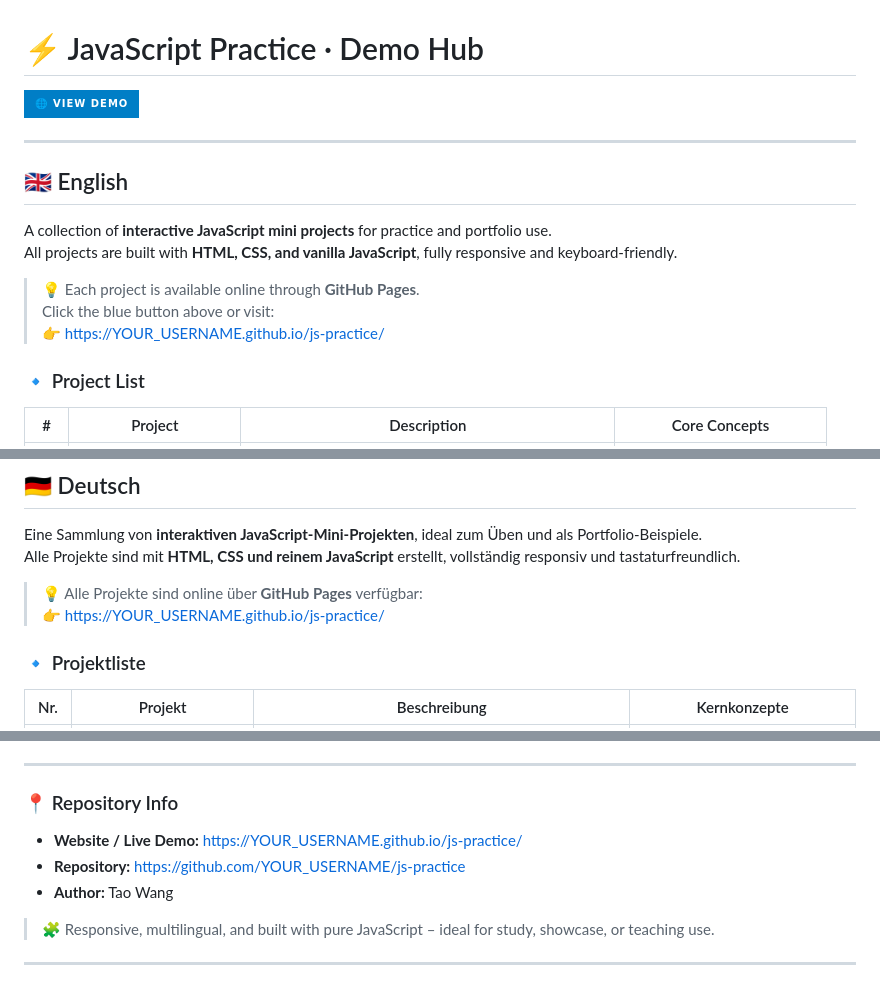
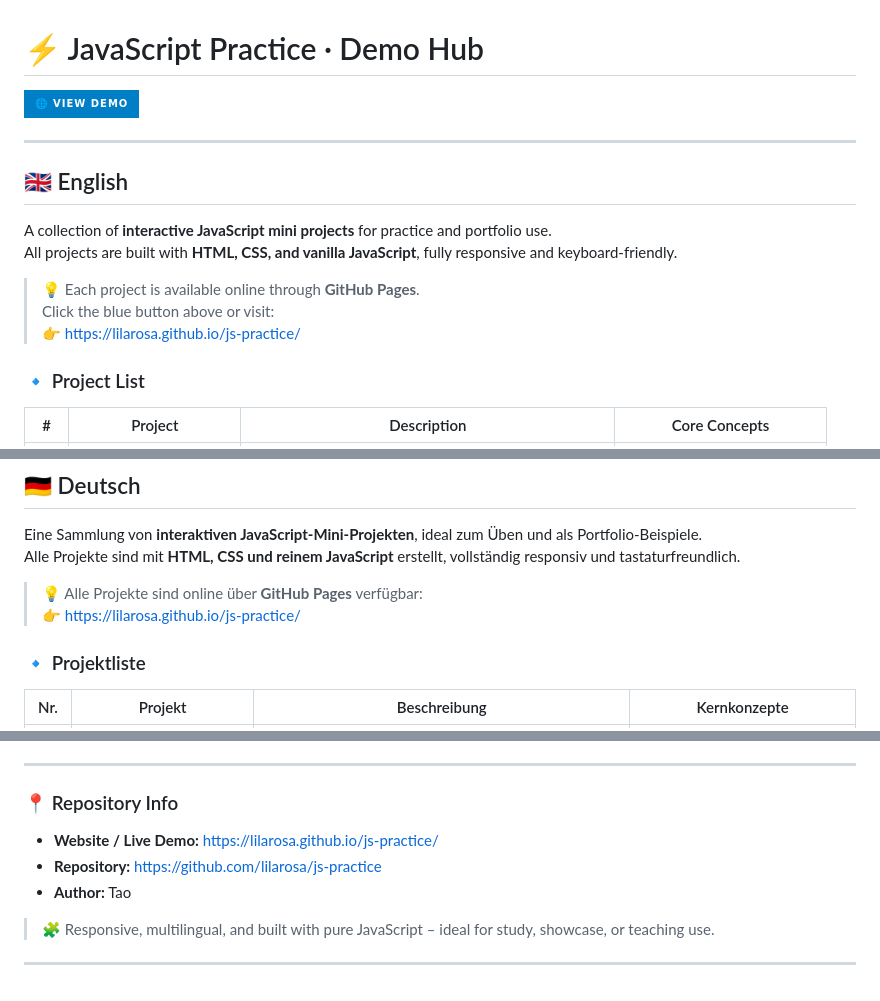
Before and after one commit to lilarosa/js-practice, a Markdown page: README.md, 3 parts joined by grey strips. Rendered like a GitHub page; badges without logos.

```diff
--- a/README.md
+++ b/README.md
@@ -11,7 +11,7 @@ All projects are built with **HTML, CSS, and vanilla JavaScript**, fully respons
 
 > 💡 Each project is available online through **GitHub Pages**.
 > Click the blue button above or visit:
-> 👉 https://YOUR_USERNAME.github.io/js-practice/
+> 👉 https://lilarosa.github.io/js-practice/
 
 ### 🔹 Project List
 | # | Project | Description | Core Concepts |
@@ -33,7 +33,7 @@ Eine Sammlung von **interaktiven JavaScript-Mini-Projekten**, ideal zum Üben un
 Alle Projekte sind mit **HTML, CSS und reinem JavaScript** erstellt, vollständig responsiv und tastaturfreundlich.
 
 > 💡 Alle Projekte sind online über **GitHub Pages** verfügbar:
-> 👉 https://YOUR_USERNAME.github.io/js-practice/
+> 👉 https://lilarosa.github.io/js-practice/
 
 ### 🔹 Projektliste
 | Nr. | Projekt | Beschreibung | Kernkonzepte |
@@ -80,9 +80,9 @@ Alle Projekte sind mit **HTML, CSS und reinem JavaScript** erstellt, vollständi
 ---
 
 ### 📍 Repository Info
-- **Website / Live Demo:** https://YOUR_USERNAME.github.io/js-practice/
-- **Repository:** https://github.com/YOUR_USERNAME/js-practice
-- **Author:** Tao Wang
+- **Website / Live Demo:** https://lilarosa.github.io/js-practice/
+- **Repository:** https://github.com/lilarosa/js-practice
+- **Author:** Tao
 
 > 🧩 Responsive, multilingual, and built with pure JavaScript – ideal for study, showcase, or teaching use.
 
```
Also changed, not shown: other parts of README.md (+2 -2 lines).
